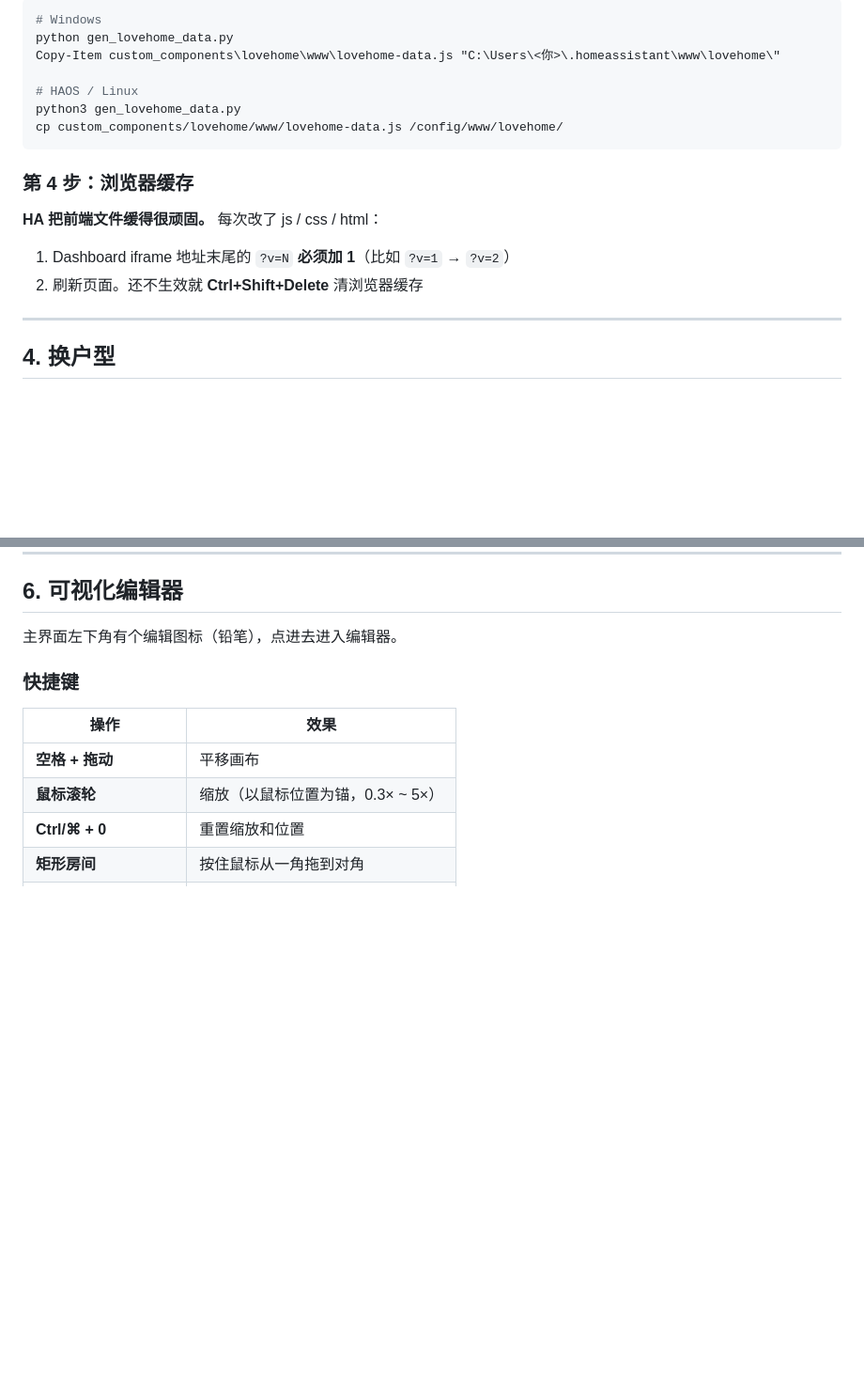
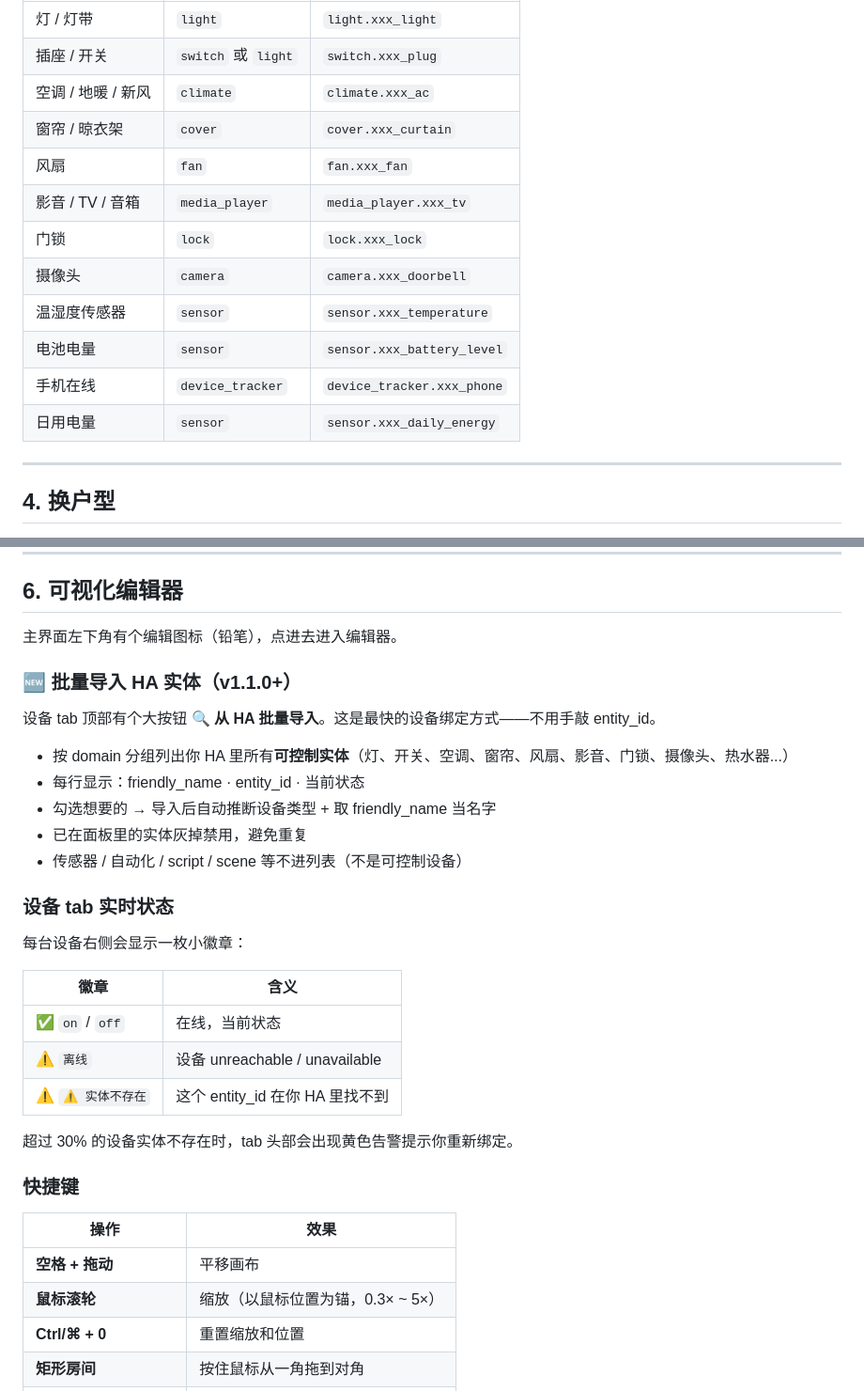
Before and after one commit to MisiteQ/QLovehome, a Markdown page: USER_GUIDE.md, 2 parts joined by grey strips. Shown at 94% size. GitHub-like rendering; blank space fills up the shorter version.

````diff
--- a/USER_GUIDE.md
+++ b/USER_GUIDE.md
@@ -156,19 +161,15 @@ overview_panels = {
-```bash
-# Windows
-python gen_lovehome_data.py
-Copy-Item custom_components\lovehome\www\lovehome-data.js "C:\Users\<你>\.homeassistant\www\lovehome\"
-
-# HAOS / Linux
-python3 gen_lovehome_data.py
-cp custom_components/lovehome/www/lovehome-data.js /config/www/lovehome/
-```
-
-### 第 4 步：浏览器缓存
-
-**HA 把前端文件缓得很顽固。** 每次改了 js / css / html：
-
-1. Dashboard iframe 地址末尾的 `?v=N` **必须加 1**（比如 `?v=1` → `?v=2`）
-2. 刷新页面。还不生效就 **Ctrl+Shift+Delete** 清浏览器缓存
+| 灯 / 灯带 | `light` | `light.xxx_light` |
+| 插座 / 开关 | `switch` 或 `light` | `switch.xxx_plug` |
+| 空调 / 地暖 / 新风 | `climate` | `climate.xxx_ac` |
+| 窗帘 / 晾衣架 | `cover` | `cover.xxx_curtain` |
+| 风扇 | `fan` | `fan.xxx_fan` |
+| 影音 / TV / 音箱 | `media_player` | `media_player.xxx_tv` |
+| 门锁 | `lock` | `lock.xxx_lock` |
+| 摄像头 | `camera` | `camera.xxx_doorbell` |
+| 温湿度传感器 | `sensor` | `sensor.xxx_temperature` |
+| 电池电量 | `sensor` | `sensor.xxx_battery_level` |
+| 手机在线 | `device_tracker` | `device_tracker.xxx_phone` |
+| 日用电量 | `sensor` | `sensor.xxx_daily_energy` |
 
 ---
 
@@ -206,6 +207,28 @@ cp custom_components/lovehome/www/lovehome-data.js /config/www/lovehome/
 ## 6. 可视化编辑器
 
 主界面左下角有个编辑图标（铅笔），点进去进入编辑器。
+
+### 🆕 批量导入 HA 实体（v1.1.0+）
+
+设备 tab 顶部有个大按钮 **🔍 从 HA 批量导入**。这是最快的设备绑定方式——不用手敲 entity_id。
+
+- 按 domain 分组列出你 HA 里所有**可控制实体**（灯、开关、空调、窗帘、风扇、影音、门锁、摄像头、热水器...）
+- 每行显示：friendly_name · entity_id · 当前状态
+- 勾选想要的 → 导入后自动推断设备类型 + 取 friendly_name 当名字
+- 已在面板里的实体灰掉禁用，避免重复
+- 传感器 / 自动化 / script / scene 等不进列表（不是可控制设备）
+
+### 设备 tab 实时状态
+
+每台设备右侧会显示一枚小徽章：
+
+| 徽章 | 含义 |
+|---|---|
+| ✅ `on` / `off` | 在线，当前状态 |
+| ⚠ `离线` | 设备 unreachable / unavailable |
+| ⚠ `⚠ 实体不存在` | 这个 entity_id 在你 HA 里找不到 |
+
+超过 30% 的设备实体不存在时，tab 头部会出现黄色告警提示你重新绑定。
 
 ### 快捷键
 
````
Also changed, not shown: other parts of USER_GUIDE.md (+62 -57 lines), README.md (+17 -3 lines).
